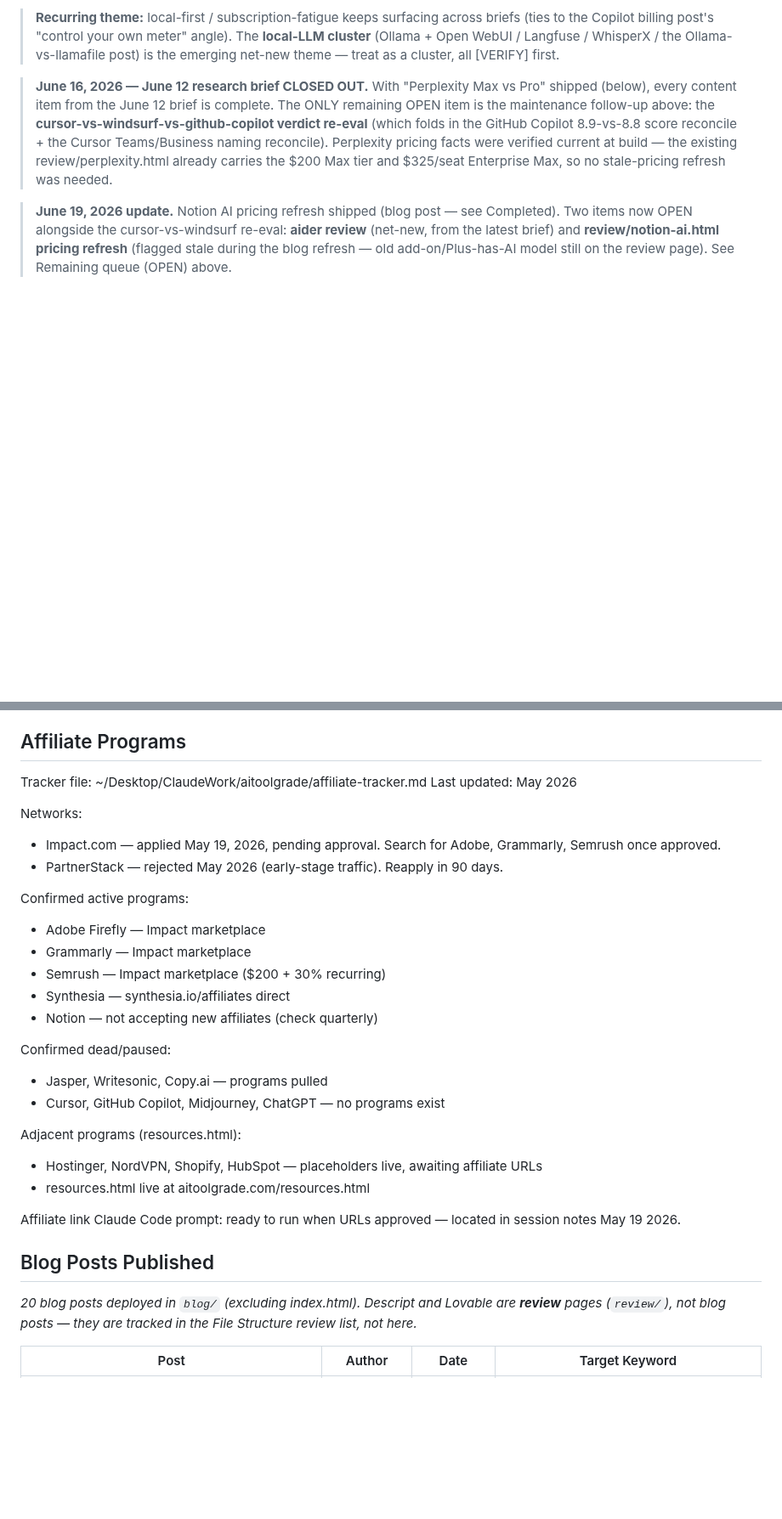
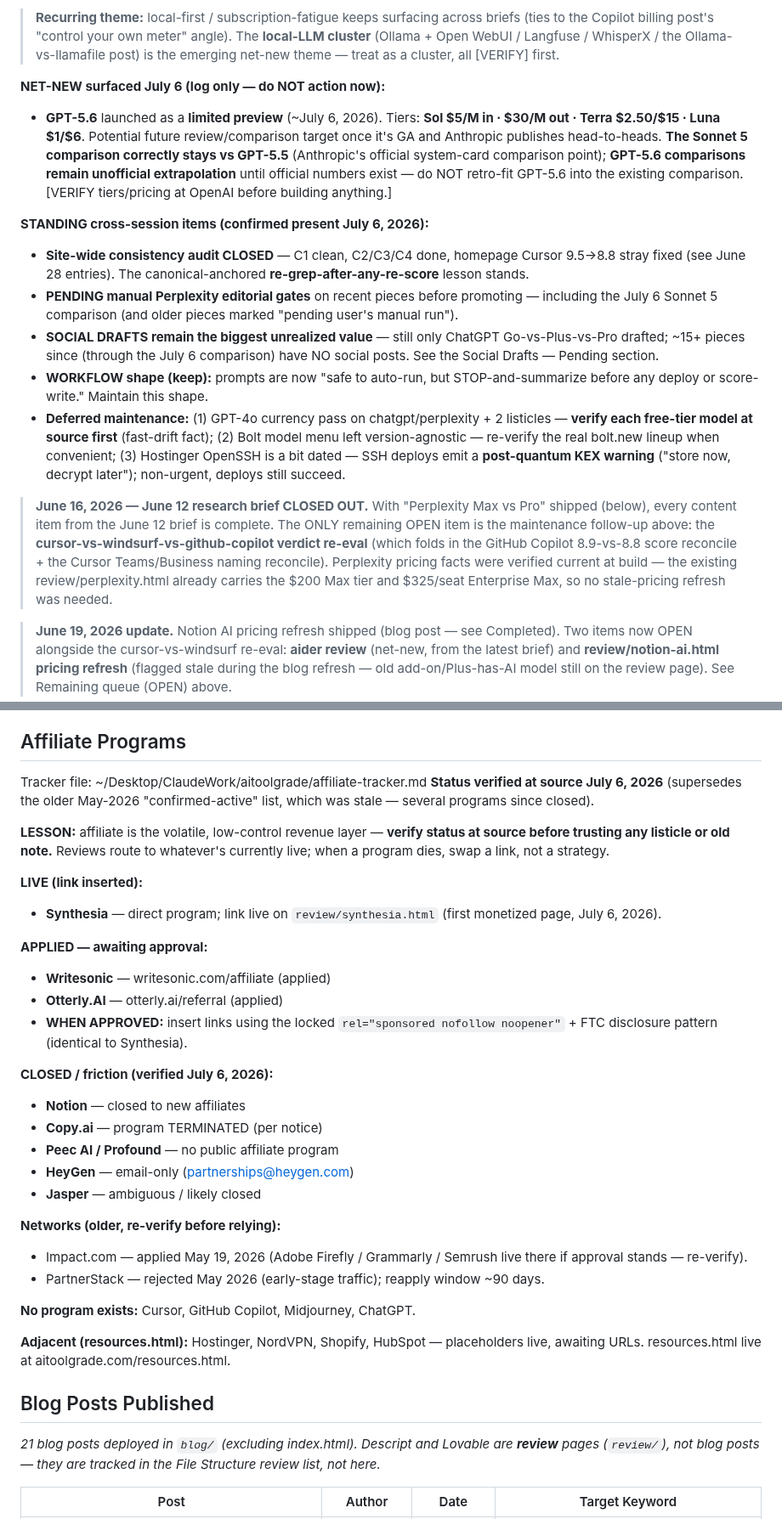
Before and after one commit to richn33-sys/aitoolgrade, a Markdown page: CLAUDE.md, 2 parts joined by grey strips. Shown at 85% size. Rendered like a GitHub page; blank space fills up the shorter version.

Commit message:
End-of-session CLAUDE.md consolidation (July 6, 2026)
Reconcile queue/counts/affiliate status against verified reality:
- Fix stale trailers on today's DONE entries (claude-code Sonnet 5
  deployed 9618305; comparison GPT-5.5 pricing later confirmed $5/$30,
  qualifier removed, 680c774).
- Record Synthesia affiliate link LIVE (first monetized page, 3eca22c);
  update Monetization Status + supersede Affiliate Programs with the
  source-verified July 6 status (Synthesia live; Writesonic/Otterly
  applied; Notion/Copy.ai/Peec/Profound/HeyGen/Jasper closed or friction).
- Dedup July 6 brief: Composer 2.5 75%-off sale ENDED July 5 (expired).
- Log GPT-5.6 limited preview as net-new (do NOT action; comparison
  stays vs GPT-5.5). Confirm standing items + deferred maintenance.
- Fix blog-post count drift 19/20 -> 21 (add 3 missing files to tree).
- Refresh Social Drafts pending list to July 6.

Co-Authored-By: Claude Opus 4.8 (1M context) <noreply@anthropic.com>

```diff
--- a/CLAUDE.md
+++ b/CLAUDE.md
@@ -769,6 +776,16 @@ Verified the queue/Completed/counts against the actual repo (filesystem + `git l
 - **Jasper** — no change.
 
 > **Recurring theme:** local-first / subscription-fatigue keeps surfacing across briefs (ties to the Copilot billing post's "control your own meter" angle). The **local-LLM cluster** (Ollama + Open WebUI / Langfuse / WhisperX / the Ollama-vs-llamafile post) is the emerging net-new theme — treat as a cluster, all [VERIFY] first.
+
+**NET-NEW surfaced July 6 (log only — do NOT action now):**
+- **GPT-5.6** launched as a **limited preview** (~July 6, 2026). Tiers: **Sol $5/M in · $30/M out · Terra $2.50/$15 · Luna $1/$6**. Potential future review/comparison target once it's GA and Anthropic publishes head-to-heads. **The Sonnet 5 comparison correctly stays vs GPT-5.5** (Anthropic's official system-card comparison point); **GPT-5.6 comparisons remain unofficial extrapolation** until official numbers exist — do NOT retro-fit GPT-5.6 into the existing comparison. [VERIFY tiers/pricing at OpenAI before building anything.]
+
+**STANDING cross-session items (confirmed present July 6, 2026):**
+- **Site-wide consistency audit CLOSED** — C1 clean, C2/C3/C4 done, homepage Cursor 9.5→8.8 stray fixed (see June 28 entries). The canonical-anchored **re-grep-after-any-re-score** lesson stands.
+- **PENDING manual Perplexity editorial gates** on recent pieces before promoting — including the July 6 Sonnet 5 comparison (and older pieces marked "pending user's manual run").
+- **SOCIAL DRAFTS remain the biggest unrealized value** — still only ChatGPT Go-vs-Plus-vs-Pro drafted; ~15+ pieces since (through the July 6 comparison) have NO social posts. See the Social Drafts — Pending section.
+- **WORKFLOW shape (keep):** prompts are now "safe to auto-run, but STOP-and-summarize before any deploy or score-write." Maintain this shape.
+- **Deferred maintenance:** (1) GPT-4o currency pass on chatgpt/perplexity + 2 listicles — **verify each free-tier model at source first** (fast-drift fact); (2) Bolt model menu left version-agnostic — re-verify the real bolt.new lineup when convenient; (3) Hostinger OpenSSH is a bit dated — SSH deploys emit a **post-quantum KEX warning** ("store now, decrypt later"); non-urgent, deploys still succeed.
 
 > **June 16, 2026 — June 12 research brief CLOSED OUT.** With "Perplexity Max vs Pro" shipped (below), every content item from the June 12 brief is complete. The ONLY remaining OPEN item is the maintenance follow-up above: the **cursor-vs-windsurf-vs-github-copilot verdict re-eval** (which folds in the GitHub Copilot 8.9-vs-8.8 score reconcile + the Cursor Teams/Business naming reconcile). Perplexity pricing facts were verified current at build — the existing review/perplexity.html already carries the $200 Max tier and $325/seat Enterprise Max, so no stale-pricing refresh was needed.
 
@@ -1411,32 +1428,36 @@ of real-world perspective.
 ## Affiliate Programs
 
 Tracker file: ~/Desktop/ClaudeWork/aitoolgrade/affiliate-tracker.md
-Last updated: May 2026
-
-Networks:
-- Impact.com — applied May 19, 2026, pending approval. Search for Adobe, Grammarly, Semrush once approved.
-- PartnerStack — rejected May 2026 (early-stage traffic). Reapply in 90 days.
-
-Confirmed active programs:
-- Adobe Firefly — Impact marketplace
-- Grammarly — Impact marketplace
-- Semrush — Impact marketplace ($200 + 30% recurring)
-- Synthesia — synthesia.io/affiliates direct
-- Notion — not accepting new affiliates (check quarterly)
-
-Confirmed dead/paused:
-- Jasper, Writesonic, Copy.ai — programs pulled
-- Cursor, GitHub Copilot, Midjourney, ChatGPT — no programs exist
-
-Adjacent programs (resources.html):
-- Hostinger, NordVPN, Shopify, HubSpot — placeholders live, awaiting affiliate URLs
-- resources.html live at aitoolgrade.com/resources.html
-
-Affiliate link Claude Code prompt: ready to run when URLs approved — located in session notes May 19 2026.
+**Status verified at source July 6, 2026** (supersedes the older May-2026 "confirmed-active" list, which was stale — several programs since closed).
+
+**LESSON:** affiliate is the volatile, low-control revenue layer — **verify status at source before trusting any listicle or old note.** Reviews route to whatever's currently live; when a program dies, swap a link, not a strategy.
+
+**LIVE (link inserted):**
+- **Synthesia** — direct program; link live on `review/synthesia.html` (first monetized page, July 6, 2026).
+
+**APPLIED — awaiting approval:**
+- **Writesonic** — writesonic.com/affiliate (applied)
+- **Otterly.AI** — otterly.ai/referral (applied)
+- **WHEN APPROVED:** insert links using the locked `rel="sponsored nofollow noopener"` + FTC disclosure pattern (identical to Synthesia).
+
+**CLOSED / friction (verified July 6, 2026):**
+- **Notion** — closed to new affiliates
+- **Copy.ai** — program TERMINATED (per notice)
+- **Peec AI / Profound** — no public affiliate program
+- **HeyGen** — email-only (partnerships@heygen.com)
+- **Jasper** — ambiguous / likely closed
+
+**Networks (older, re-verify before relying):**
+- Impact.com — applied May 19, 2026 (Adobe Firefly / Grammarly / Semrush live there if approval stands — re-verify).
+- PartnerStack — rejected May 2026 (early-stage traffic); reapply window ~90 days.
+
+**No program exists:** Cursor, GitHub Copilot, Midjourney, ChatGPT.
+
+**Adjacent (resources.html):** Hostinger, NordVPN, Shopify, HubSpot — placeholders live, awaiting URLs. resources.html live at aitoolgrade.com/resources.html.
 
 ## Blog Posts Published
 
-_20 blog posts deployed in `blog/` (excluding index.html). Descript and Lovable are **review**
+_21 blog posts deployed in `blog/` (excluding index.html). Descript and Lovable are **review**
 pages (`review/`), not blog posts — they are tracked in the File Structure review list, not here._
 
 | Post | Author | Date | Target Keyword |
```
Also changed, not shown: other parts of CLAUDE.md (+17 -10 lines).
